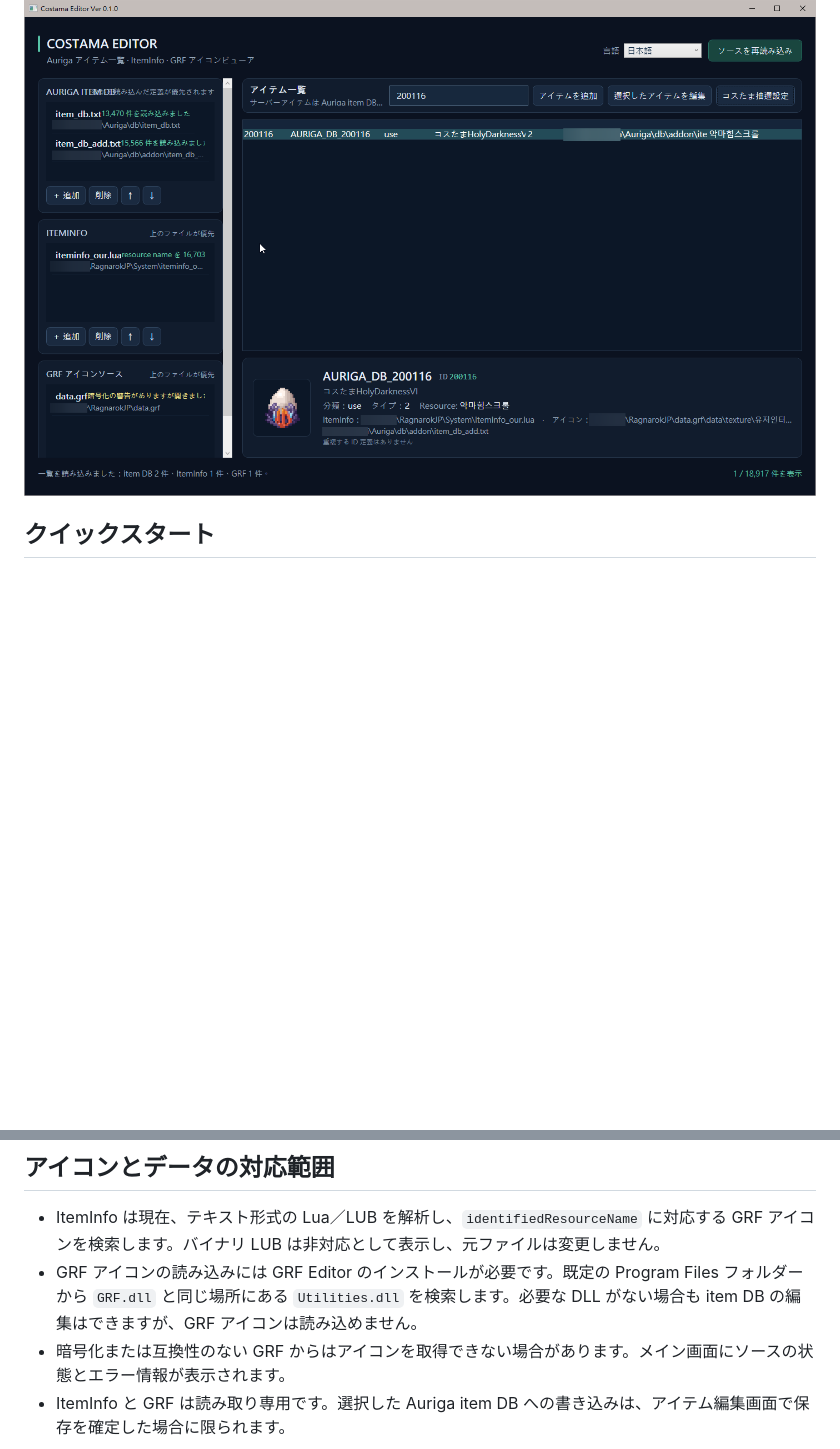
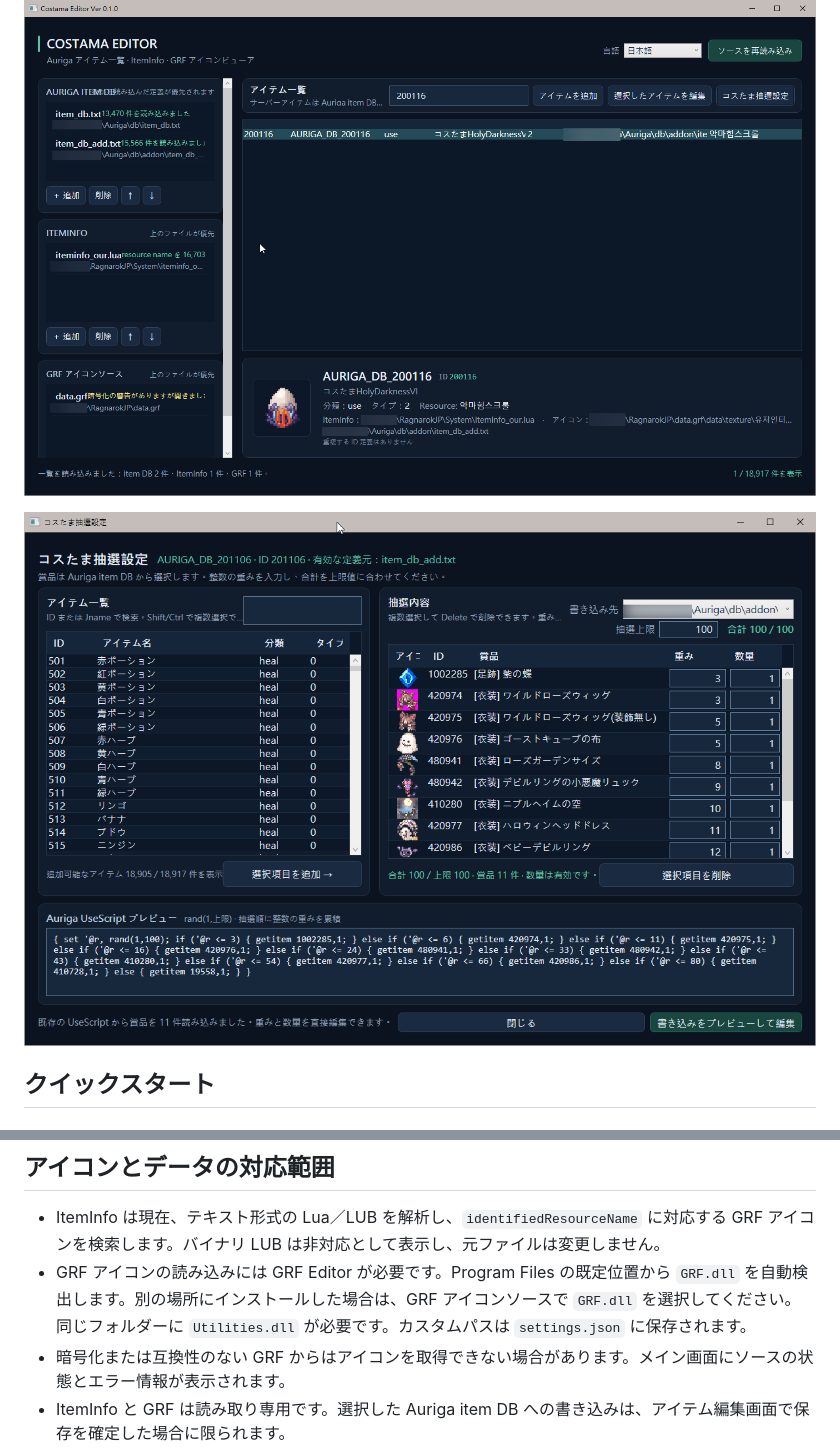
Before and after one commit to hidamari/CostamaEditor, a Markdown page: README.ja.md, 2 parts joined by grey strips. GitHub-like rendering; pictures changed too: sample_02.png (added); blank space fills up the shorter version.

```diff
--- a/README.ja.md
+++ b/README.ja.md
@@ -9,6 +9,8 @@ Costama Editor は、Auriga item DB の検索、ItemInfo／GRF によるアイ
 ## スクリーンショット
 
 ![日本語表示の Costama Editor](sample_01.png)
+
+![コスタマ抽選設定画面](sample_02.png)
 
 ## クイックスタート
 
@@ -65,7 +67,7 @@ dotnet build .\CostamaEditor.csproj -c Release
 ## アイコンとデータの対応範囲
 
 - ItemInfo は現在、テキスト形式の Lua／LUB を解析し、`identifiedResourceName` に対応する GRF アイコンを検索します。バイナリ LUB は非対応として表示し、元ファイルは変更しません。
-- GRF アイコンの読み込みには GRF Editor のインストールが必要です。既定の Program Files フォルダーから `GRF.dll` と同じ場所にある `Utilities.dll` を検索します。必要な DLL がない場合も item DB の編集はできますが、GRF アイコンは読み込めません。
+- GRF アイコンの読み込みには GRF Editor が必要です。Program Files の既定位置から `GRF.dll` を自動検出します。別の場所にインストールした場合は、GRF アイコンソースで `GRF.dll` を選択してください。同じフォルダーに `Utilities.dll` が必要です。カスタムパスは `settings.json` に保存されます。
 - 暗号化または互換性のない GRF からはアイコンを取得できない場合があります。メイン画面にソースの状態とエラー情報が表示されます。
 - ItemInfo と GRF は読み取り専用です。選択した Auriga item DB への書き込みは、アイテム編集画面で保存を確定した場合に限られます。
 
```
Also changed, not shown: README.md (+3 -1 lines), README.zh-TW.md (+3 -1 lines).
